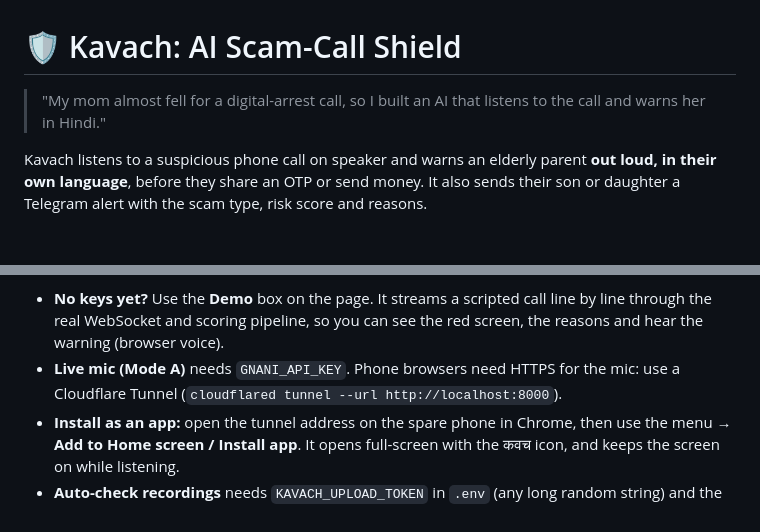
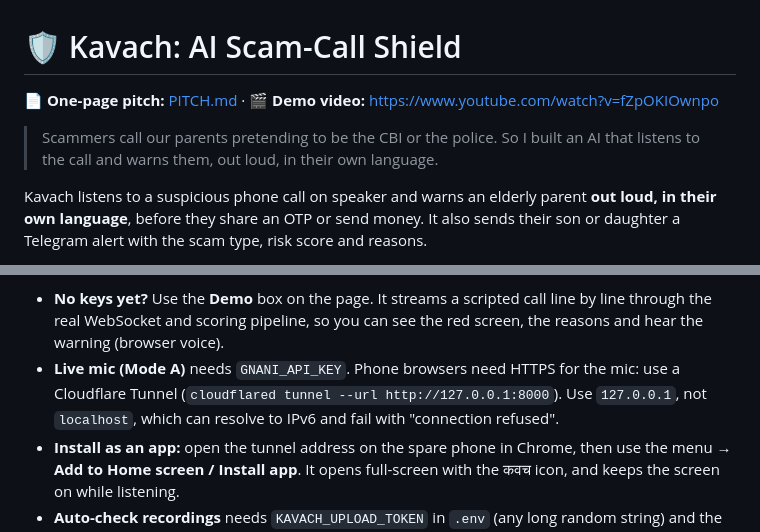
Before and after one commit to sarabjeetsingh1708/kavach, a Markdown page: README.md, 2 parts joined by grey strips. Drawn GitHub-style; blank space fills up the shorter version.

Commit message:
Enhance README with demo link and live mic instructions
Updated README with additional resources and clarifications on live mic usage.

```diff
--- a/README.md
+++ b/README.md
@@ -1,6 +1,8 @@
 # 🛡️ Kavach: AI Scam-Call Shield
 
-> "My mom almost fell for a digital-arrest call, so I built an AI that listens to the call and warns her in Hindi."
+📄 **One-page pitch:** [PITCH.md](PITCH.md) · 🎬 **Demo video:** https://www.youtube.com/watch?v=fZpOKIOwnpo
+
+> Scammers call our parents pretending to be the CBI or the police. So I built an AI that listens to the call and warns them, out loud, in their own language.
 
 Kavach listens to a suspicious phone call on speaker and warns an elderly parent **out loud, in their own language**, before they share an OTP or send money. It also sends their son or daughter a Telegram alert with the scam type, risk score and reasons.
 
@@ -70,7 +72,7 @@ uvicorn app.main:app --reload
 Open http://localhost:8000.
 
 - **No keys yet?** Use the **Demo** box on the page. It streams a scripted call line by line through the real WebSocket and scoring pipeline, so you can see the red screen, the reasons and hear the warning (browser voice).
-- **Live mic (Mode A)** needs `GNANI_API_KEY`. Phone browsers need HTTPS for the mic: use a Cloudflare Tunnel (`cloudflared tunnel --url http://localhost:8000`).
+- **Live mic (Mode A)** needs `GNANI_API_KEY`. Phone browsers need HTTPS for the mic: use a Cloudflare Tunnel (`cloudflared tunnel --url http://127.0.0.1:8000`). Use `127.0.0.1`, not `localhost`, which can resolve to IPv6 and fail with "connection refused".
 - **Install as an app:** open the tunnel address on the spare phone in Chrome, then use the menu → **Add to Home screen / Install app**. It opens full-screen with the कवच icon, and keeps the screen on while listening.
 - **Auto-check recordings** needs `KAVACH_UPLOAD_TOKEN` in `.env` (any long random string) and the phone setup in [docs/auto-check-recordings.md](docs/auto-check-recordings.md). Recordings in any format (M4A, AMR, MP3, OGG) are decoded with the free ffmpeg bundled by `imageio-ffmpeg`. Only the first 5 minutes are checked (`MAX_AUDIO_S`).
 - **Telegram** needs only `TELEGRAM_BOT_TOKEN` (from @BotFather). The bot starts inside the web server.
```
